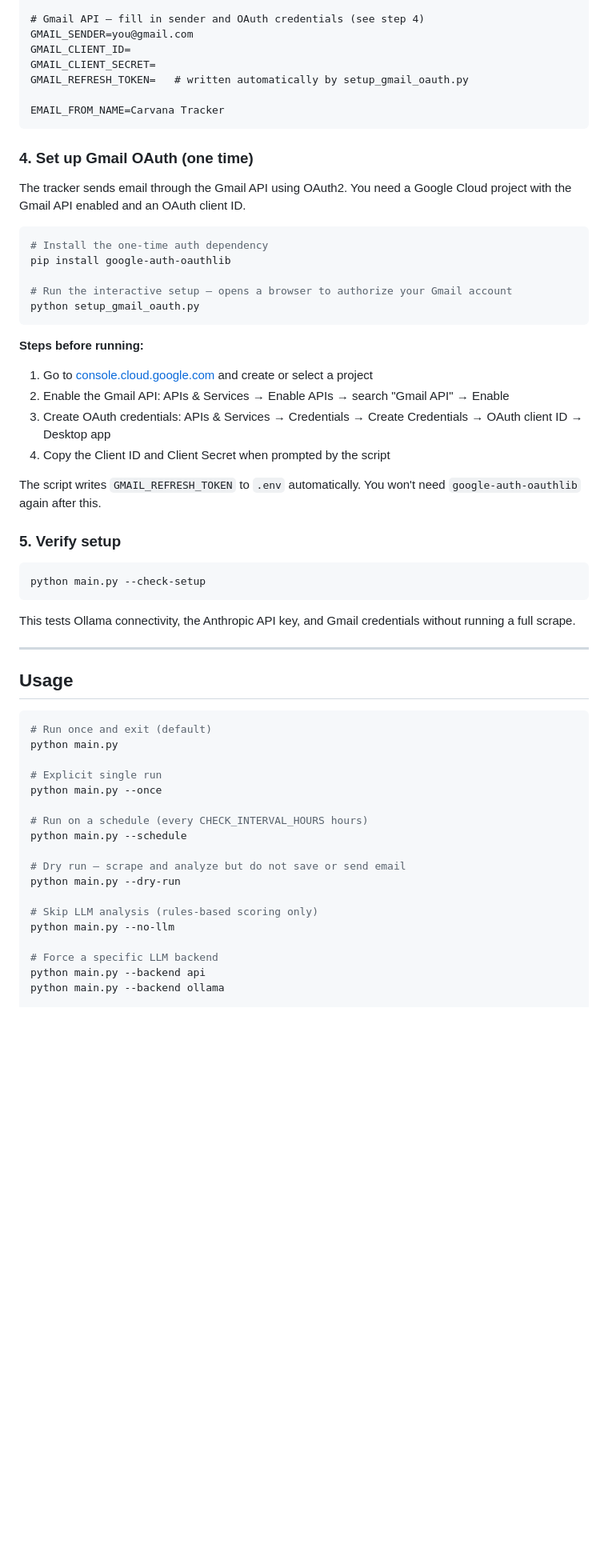
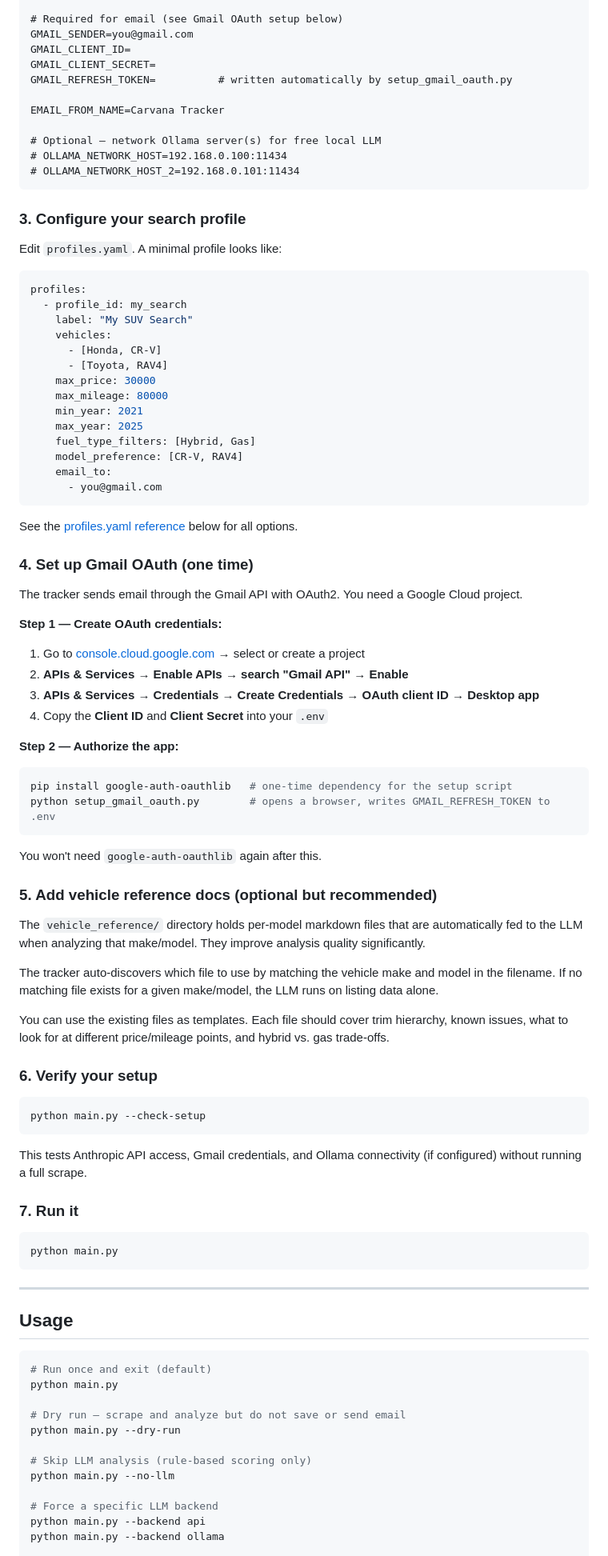
Before and after one commit to aus10haymond/car_search, a Markdown page: README.md, the part around one of its changes. Shown at 80% size. Rendered like a GitHub page; blank space fills up the shorter version.

````diff
--- a/README.md
+++ b/README.md
@@ -80,41 +91,80 @@ Copy `.env.example` to `.env` and fill in your values:
 ANTHROPIC_API_KEY=sk-ant-...
 
-# Gmail API — fill in sender and OAuth credentials (see step 4)
+# Required for email (see Gmail OAuth setup below)
 GMAIL_SENDER=you@gmail.com
 GMAIL_CLIENT_ID=
 GMAIL_CLIENT_SECRET=
-GMAIL_REFRESH_TOKEN=   # written automatically by setup_gmail_oauth.py
+GMAIL_REFRESH_TOKEN=          # written automatically by setup_gmail_oauth.py
 
 EMAIL_FROM_NAME=Carvana Tracker
+
+# Optional — network Ollama server(s) for free local LLM
+# OLLAMA_NETWORK_HOST=192.168.0.100:11434
+# OLLAMA_NETWORK_HOST_2=192.168.0.101:11434
 ```
+
+### 3. Configure your search profile
+
+Edit `profiles.yaml`. A minimal profile looks like:
+
+```yaml
+profiles:
+  - profile_id: my_search
+    label: "My SUV Search"
+    vehicles:
+      - [Honda, CR-V]
+      - [Toyota, RAV4]
+    max_price: 30000
+    max_mileage: 80000
+    min_year: 2021
+    max_year: 2025
+    fuel_type_filters: [Hybrid, Gas]
+    model_preference: [CR-V, RAV4]
+    email_to:
+      - you@gmail.com
+```
+
+See the [profiles.yaml reference](#profilesyaml-reference) below for all options.
 
 ### 4. Set up Gmail OAuth (one time)
 
-The tracker sends email through the Gmail API using OAuth2. You need a Google Cloud project with the Gmail API enabled and an OAuth client ID.
+The tracker sends email through the Gmail API with OAuth2. You need a Google Cloud project.
 
+**Step 1 — Create OAuth credentials:**
+1. Go to [console.cloud.google.com](https://console.cloud.google.com) → select or create a project
+2. **APIs & Services → Enable APIs → search "Gmail API" → Enable**
+3. **APIs & Services → Credentials → Create Credentials → OAuth client ID → Desktop app**
+4. Copy the **Client ID** and **Client Secret** into your `.env`
+
+**Step 2 — Authorize the app:**
 ```bash
-# Install the one-time auth dependency
-pip install google-auth-oauthlib
-
-# Run the interactive setup — opens a browser to authorize your Gmail account
-python setup_gmail_oauth.py
+pip install google-auth-oauthlib   # one-time dependency for the setup script
+python setup_gmail_oauth.py        # opens a browser, writes GMAIL_REFRESH_TOKEN to .env
 ```
 
-**Steps before running:**
-1. Go to [console.cloud.google.com](https://console.cloud.google.com) and create or select a project
-2. Enable the Gmail API: APIs & Services → Enable APIs → search "Gmail API" → Enable
-3. Create OAuth credentials: APIs & Services → Credentials → Create Credentials → OAuth client ID → Desktop app
-4. Copy the Client ID and Client Secret when prompted by the script
+You won't need `google-auth-oauthlib` again after this.
 
-The script writes `GMAIL_REFRESH_TOKEN` to `.env` automatically. You won't need `google-auth-oauthlib` again after this.
+### 5. Add vehicle reference docs (optional but recommended)
 
-### 5. Verify setup
+The `vehicle_reference/` directory holds per-model markdown files that are automatically fed to the LLM when analyzing that make/model. They improve analysis quality significantly.
+
+The tracker auto-discovers which file to use by matching the vehicle make and model in the filename. If no matching file exists for a given make/model, the LLM runs on listing data alone.
+
+You can use the existing files as templates. Each file should cover trim hierarchy, known issues, what to look for at different price/mileage points, and hybrid vs. gas trade-offs.
+
+### 6. Verify your setup
 
 ```bash
 python main.py --check-setup
 ```
 
-This tests Ollama connectivity, the Anthropic API key, and Gmail credentials without running a full scrape.
+This tests Anthropic API access, Gmail credentials, and Ollama connectivity (if configured) without running a full scrape.
+
+### 7. Run it
+
+```bash
+python main.py
+```
 
 ---
 
@@ -124,16 +174,10 @@ This tests Ollama connectivity, the Anthropic API key, and Gmail credentials wit
 # Run once and exit (default)
 python main.py
 
-# Explicit single run
-python main.py --once
-
-# Run on a schedule (every CHECK_INTERVAL_HOURS hours)
-python main.py --schedule
-
 # Dry run — scrape and analyze but do not save or send email
 python main.py --dry-run
 
-# Skip LLM analysis (rules-based scoring only)
+# Skip LLM analysis (rule-based scoring only)
 python main.py --no-llm
 
 # Force a specific LLM backend
````
Also changed, not shown: other parts of README.md (+137 -89 lines).
